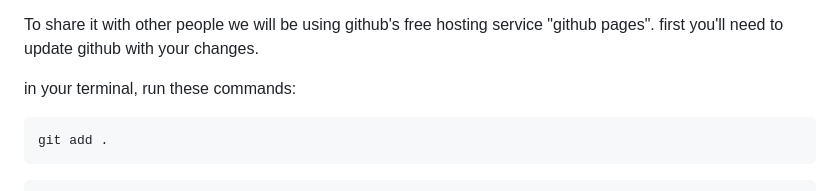
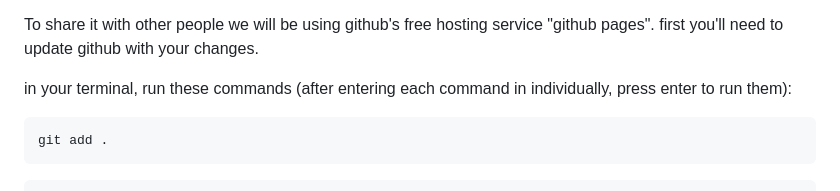
Before and after one commit to Landwhich/GithubWorkshop, a Markdown page: ReadMe.md, the part around the change. Drawn GitHub-style.

Commit message:
one more thing

````diff
--- a/ReadMe.md
+++ b/ReadMe.md
@@ -110,7 +110,7 @@ you can see it right now.
 
 To share it with other people we will be using github's free hosting service "github pages". first you'll need to update github with your changes.
 
-in your terminal, run these commands:
+in your terminal, run these commands (after entering each command in individually, press enter to run them):
 ```
 git add .
 ```
````
